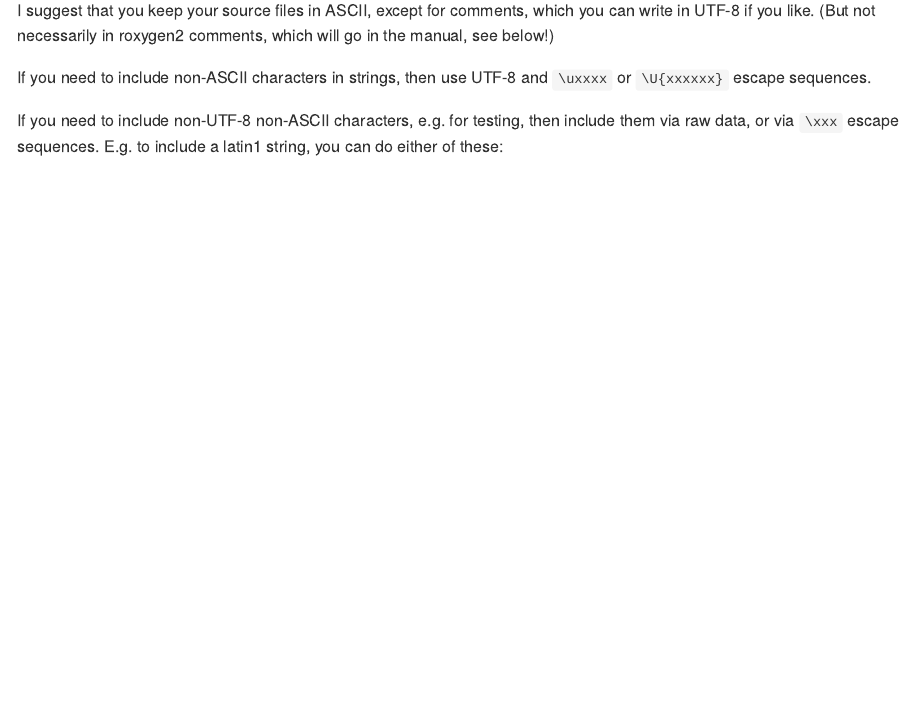
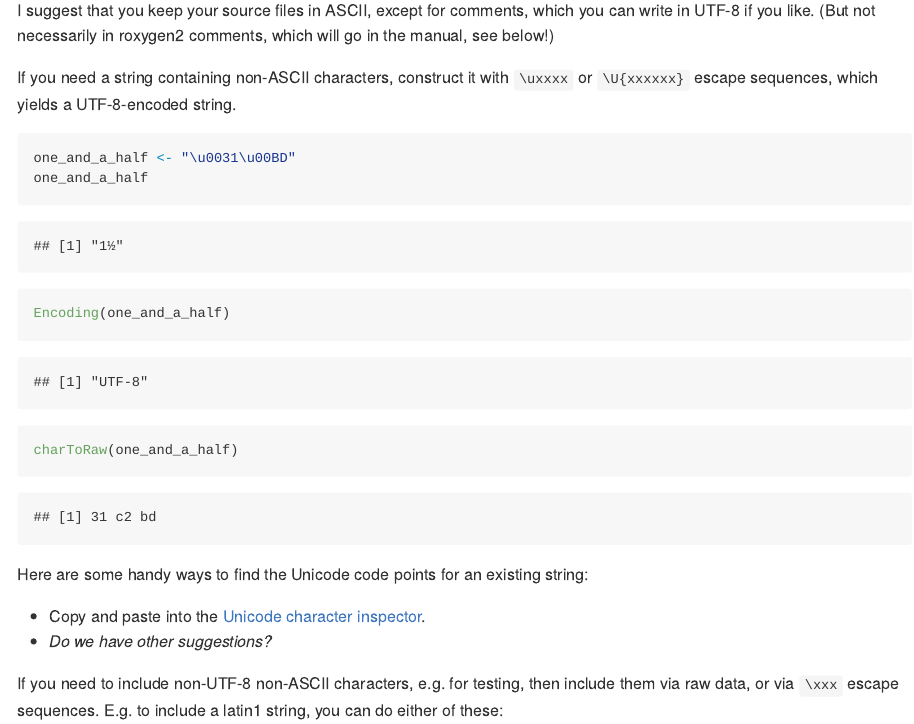
Before and after one commit to gaborcsardi/rencfaq, an R Markdown document (README.Rmd): the page in a window 1100 px wide, from 4450 px down. Rendered offline with R 4.5, knitr and Pandoc, with nearby package versions.

Commit message:
More specifics about constructing UTF-8 strings from Unicode code points

````diff
--- a/README.Rmd
+++ b/README.Rmd
@@ -98,7 +98,19 @@ See 'Writing R Extensions' about including UTF-8 characters in packages: <https:
 
 I suggest that you keep your source files in ASCII, except for comments, which you can write in UTF-8 if you like. (But not necessarily in roxygen2 comments, which will go in the manual, see below!)
 
-If you need to include non-ASCII characters in strings, then use UTF-8 and `\uxxxx` or `\U{xxxxxx}` escape sequences.
+If you need a string containing non-ASCII characters, construct it with `\uxxxx` or `\U{xxxxxx}` escape sequences, which yields a UTF-8-encoded string.
+
+```{r}
+one_and_a_half <- "\u0031\u00BD"
+one_and_a_half
+Encoding(one_and_a_half)
+charToRaw(one_and_a_half)
+```
+
+Here are some handy ways to find the Unicode code points for an existing string:
+
+* Copy and paste into the [Unicode character inspector](https://apps.timwhitlock.info/unicode/inspect).
+* *Do we have other suggestions?*
 
 If you need to include non-UTF-8 non-ASCII characters, e.g. for testing, then include them via raw data, or via `\xxx` escape sequences. E.g. to include a latin1 string, you can do either of these:
 
````
